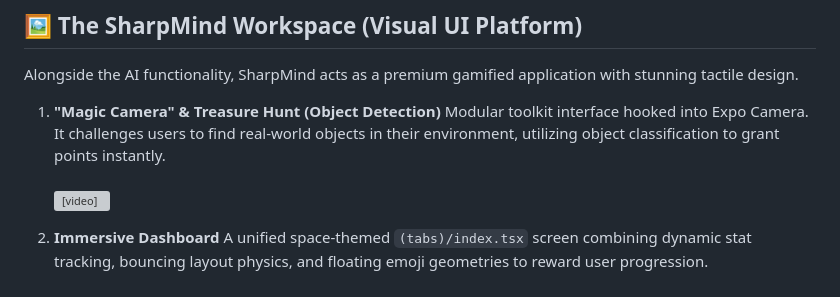
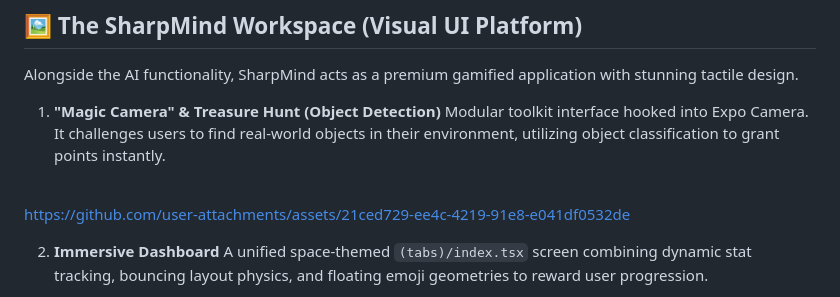
Before and after one commit to P47Parzival/SharpMind, a Markdown page: Readme.md, the part around the change. Rendered like a GitHub page; grey boxes are pictures that could not be loaded.

Commit message:
Adding video in readme
Removed video element from 'Magic Camera' section in Readme.md.

```diff
--- a/Readme.md
+++ b/Readme.md
@@ -43,7 +43,11 @@ Alongside the AI functionality, SharpMind acts as a premium gamified application
 1. **"Magic Camera" & Treasure Hunt (Object Detection)**
    Modular toolkit interface hooked into Expo Camera. It challenges users to find real-world objects in their environment, utilizing object classification to grant points instantly.
    <br/><br/>
-   <video autoplay loop muted controls src="./assets/object_detection.mp4" width="100%"></video>
+
+
+https://github.com/user-attachments/assets/21ced729-ee4c-4219-91e8-e041df0532de
+
+
 
 2. **Immersive Dashboard**
    A unified space-themed `(tabs)/index.tsx` screen combining dynamic stat tracking, bouncing layout physics, and floating emoji geometries to reward user progression.
```
